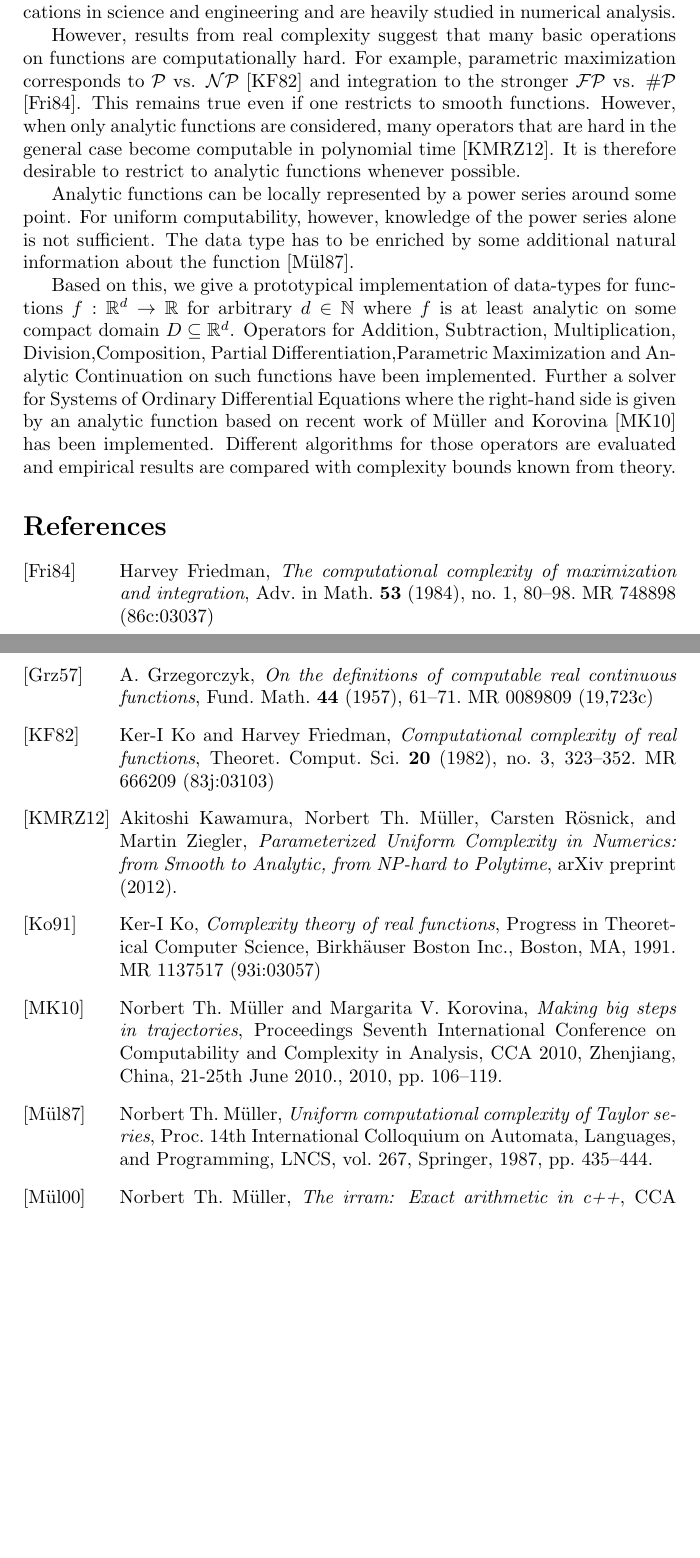
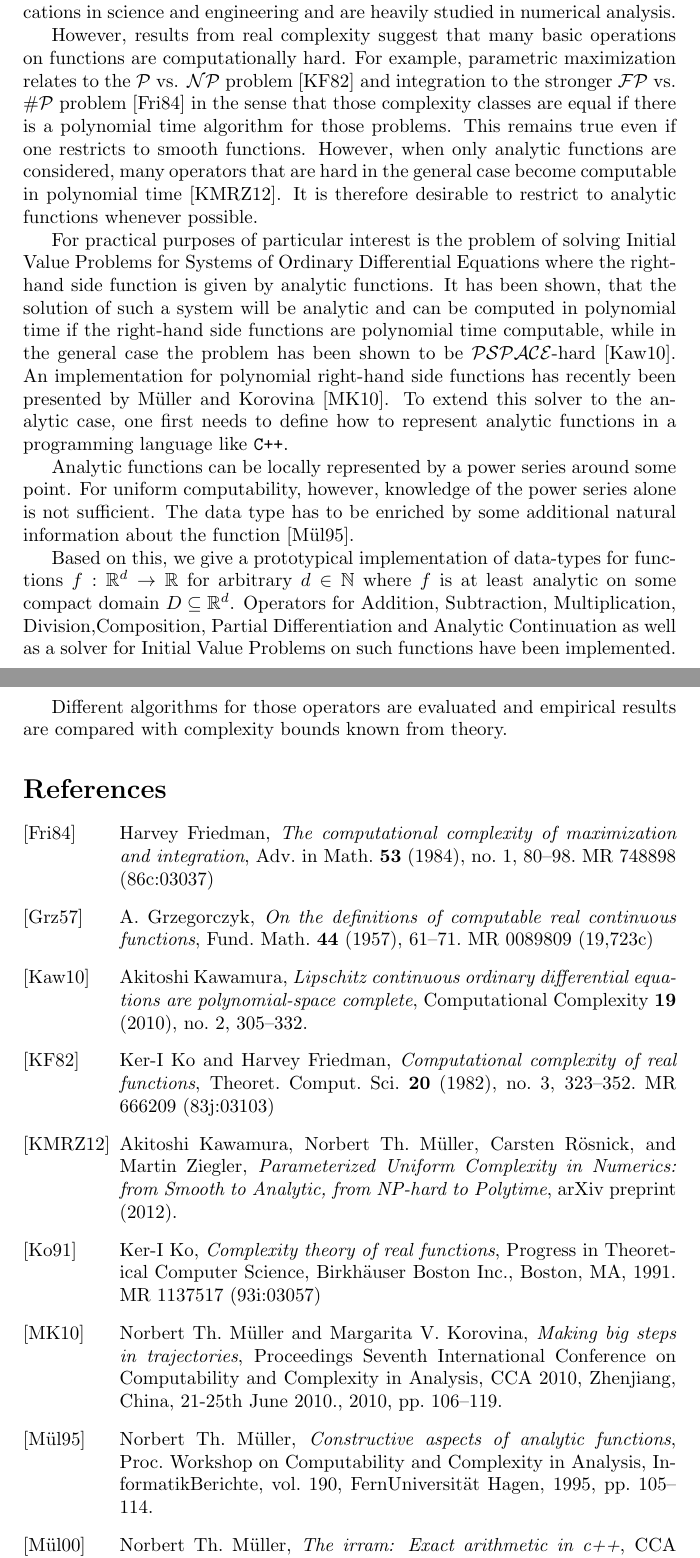
Before and after one commit to holgerthies/iRRAM-analytic, a LaTeX document (docs/abstract.tex): two parts of pages 1 and 2 of 2, joined at a grey line, cut so that both start at the same text, the shorter picture padded with empty space. Compiled offline with pdfLaTeX.

Commit message:
Abstract...

```diff
--- a/docs/abstract.tex
+++ b/docs/abstract.tex
@@ -14,6 +14,7 @@
 \newcommand{\np}{\ensuremath{\mathcal{NP}}\xspace}
 \newcommand{\fp}{\ensuremath{\mathcal{FP}}\xspace}
 \newcommand{\sharpp}{\ensuremath{\# \mathcal{P}}\xspace}
+\newcommand{\pspace}{\ensuremath{ \mathcal{PSPACE}}\xspace}
 \newcommand{\cc}{\texttt{C++}\xspace}
 \newcommand{\irram}{\texttt{iRRAM}\xspace}
 
@@ -31,18 +32,24 @@ Examples include Differentiation, Integration or solving Initial Value Problems
 Such problems commonly occur in applications in science and engineering and are heavily studied in numerical analysis.
 
 However, results from real complexity suggest that many basic operations on functions are computationally hard.
-For example, parametric maximization corresponds to $\p$ vs. $\np$ \cite{MR666209} and integration to the stronger $\fp$ vs. $\sharpp$ \cite{MR748898}.
+For example, parametric maximization relates to the $\p$ vs. $\np$ problem \cite{MR666209} and integration to the stronger $\fp$ vs. $\sharpp$ problem \cite{MR748898} in the sense that those complexity classes are equal if there is a polynomial time algorithm for those problems.
 This remains true even if one restricts to smooth functions.
 However, when only analytic functions are considered, many operators that are hard in the general case become computable in polynomial time \cite{Kawamura2012}.
 It is therefore desirable to restrict to analytic functions whenever possible.
 
+For practical purposes of particular interest is the problem of solving Initial Value Problems for Systems of Ordinary Differential Equations where the right-hand side function is given by analytic functions.
+It has been shown, that the solution of such a system will be analytic and can be computed in polynomial time if the right-hand side functions are polynomial time computable, while in the general case the problem has been shown to be \pspace-hard \cite{Kawamura10}.
+An implementation for polynomial right-hand side functions has recently been presented by M\"{u}ller and Korovina \cite{DBLP:journals/corr/abs-1006-0401}.
+To extend this solver to the analytic case, one first needs to define how to represent analytic functions in a programming language like \cc.
+
 Analytic functions can be locally represented by a power series around some point.
 For uniform computability, however, knowledge of the power series alone is not sufficient.
-The data type has to be enriched by some additional natural information about the function \cite{Mueller87}.
+The data type has to be enriched by some additional natural information about the function \cite{Mueller95}.
 
 Based on this, we give a prototypical implementation of data-types for functions $f: \RR^d \to \RR$ for arbitrary $d \in \NN$ where $f$ is at least analytic on some compact domain $D \subseteq \RR^d$.
-Operators for Addition, Subtraction, Multiplication, Division,Composition, Partial Differentiation,Parametric Maximization and Analytic Continuation on such functions have been implemented.
-Further a solver for Systems of Ordinary Differential Equations where the right-hand side is given by an analytic function based on recent work of M\"uller and Korovina \cite{DBLP:journals/corr/abs-1006-0401} has been implemented.
+Operators for Addition, Subtraction, Multiplication, Division,Composition, Partial Differentiation and Analytic Continuation as well as a solver for Initial Value Problems on such functions have been implemented.
+
+
 Different algorithms for those operators are evaluated and empirical results are compared with complexity bounds known from theory.
 
 
```
